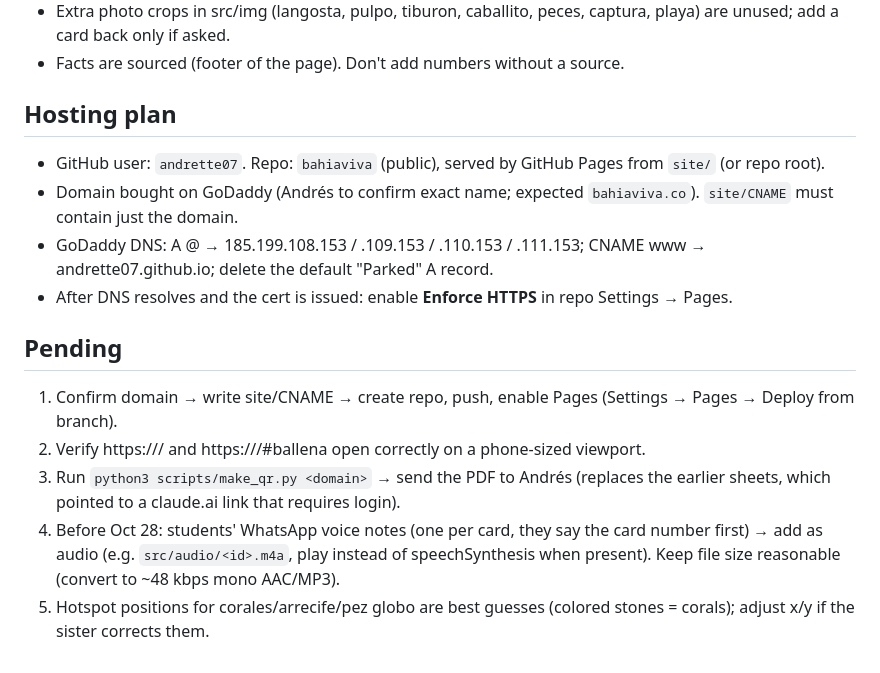
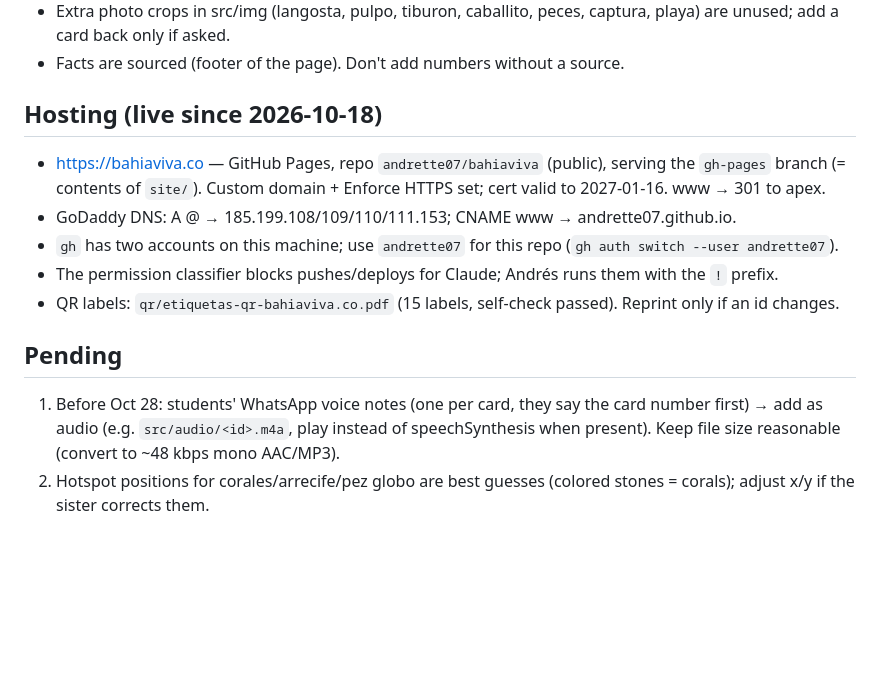
Before and after one commit to andrette07/bahiaviva, a Markdown page: CLAUDE.md, the part around the change. GitHub-like rendering; blank space fills up the shorter version.

Commit message:
CLAUDE.md: hosting is live, update pending list

```diff
--- a/CLAUDE.md
+++ b/CLAUDE.md
@@ -39,16 +39,15 @@ Pages takes ~1 min to publish. Ask Andrés before every deploy.
 - Extra photo crops in src/img (langosta, pulpo, tiburon, caballito, peces, captura, playa) are unused; add a card back only if asked.
 - Facts are sourced (footer of the page). Don't add numbers without a source.
 
-## Hosting plan
-- GitHub user: `andrette07`. Repo: `bahiaviva` (public), served by GitHub Pages from `site/` (or repo root).
-- Domain bought on GoDaddy (Andrés to confirm exact name; expected `bahiaviva.co`). `site/CNAME` must contain just the domain.
-- GoDaddy DNS: A @ → 185.199.108.153 / .109.153 / .110.153 / .111.153; CNAME www → andrette07.github.io; delete the default "Parked" A record.
-- After DNS resolves and the cert is issued: enable **Enforce HTTPS** in repo Settings → Pages.
+## Hosting (live since 2026-10-18)
+- https://bahiaviva.co — GitHub Pages, repo `andrette07/bahiaviva` (public), serving the `gh-pages` branch
+  (= contents of `site/`). Custom domain + Enforce HTTPS set; cert valid to 2027-01-16. www → 301 to apex.
+- GoDaddy DNS: A @ → 185.199.108/109/110/111.153; CNAME www → andrette07.github.io.
+- `gh` has two accounts on this machine; use `andrette07` for this repo (`gh auth switch --user andrette07`).
+- The permission classifier blocks pushes/deploys for Claude; Andrés runs them with the `!` prefix.
+- QR labels: `qr/etiquetas-qr-bahiaviva.co.pdf` (15 labels, self-check passed). Reprint only if an id changes.
 
 ## Pending
-1. Confirm domain → write site/CNAME → create repo, push, enable Pages (Settings → Pages → Deploy from branch).
-2. Verify https://<domain>/ and https://<domain>/#ballena open correctly on a phone-sized viewport.
-3. Run `python3 scripts/make_qr.py <domain>` → send the PDF to Andrés (replaces the earlier sheets, which pointed to a claude.ai link that requires login).
-4. Before Oct 28: students' WhatsApp voice notes (one per card, they say the card number first) → add as audio
+1. Before Oct 28: students' WhatsApp voice notes (one per card, they say the card number first) → add as audio
    (e.g. `src/audio/<id>.m4a`, play instead of speechSynthesis when present). Keep file size reasonable (convert to ~48 kbps mono AAC/MP3).
-5. Hotspot positions for corales/arrecife/pez globo are best guesses (colored stones = corals); adjust x/y if the sister corrects them.
+2. Hotspot positions for corales/arrecife/pez globo are best guesses (colored stones = corals); adjust x/y if the sister corrects them.
```
